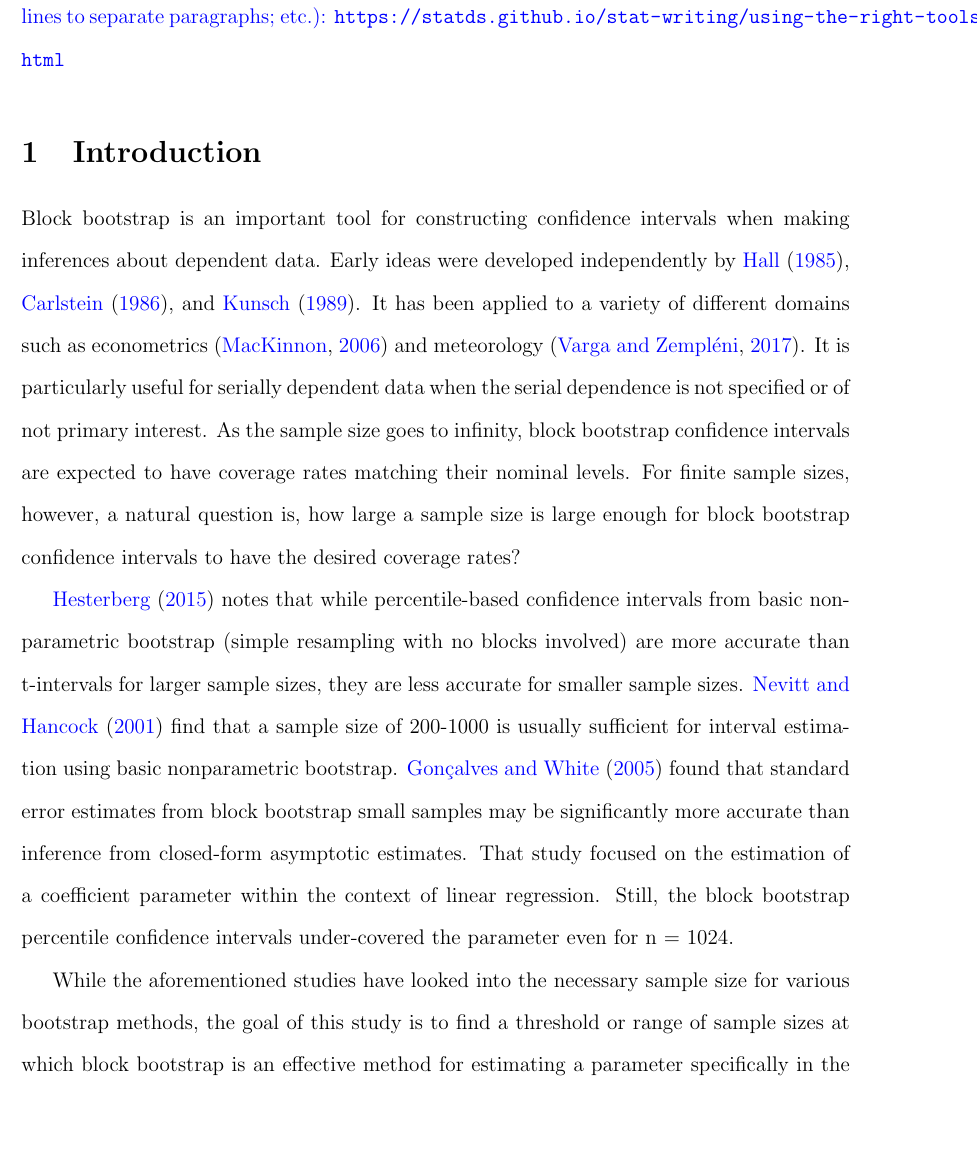
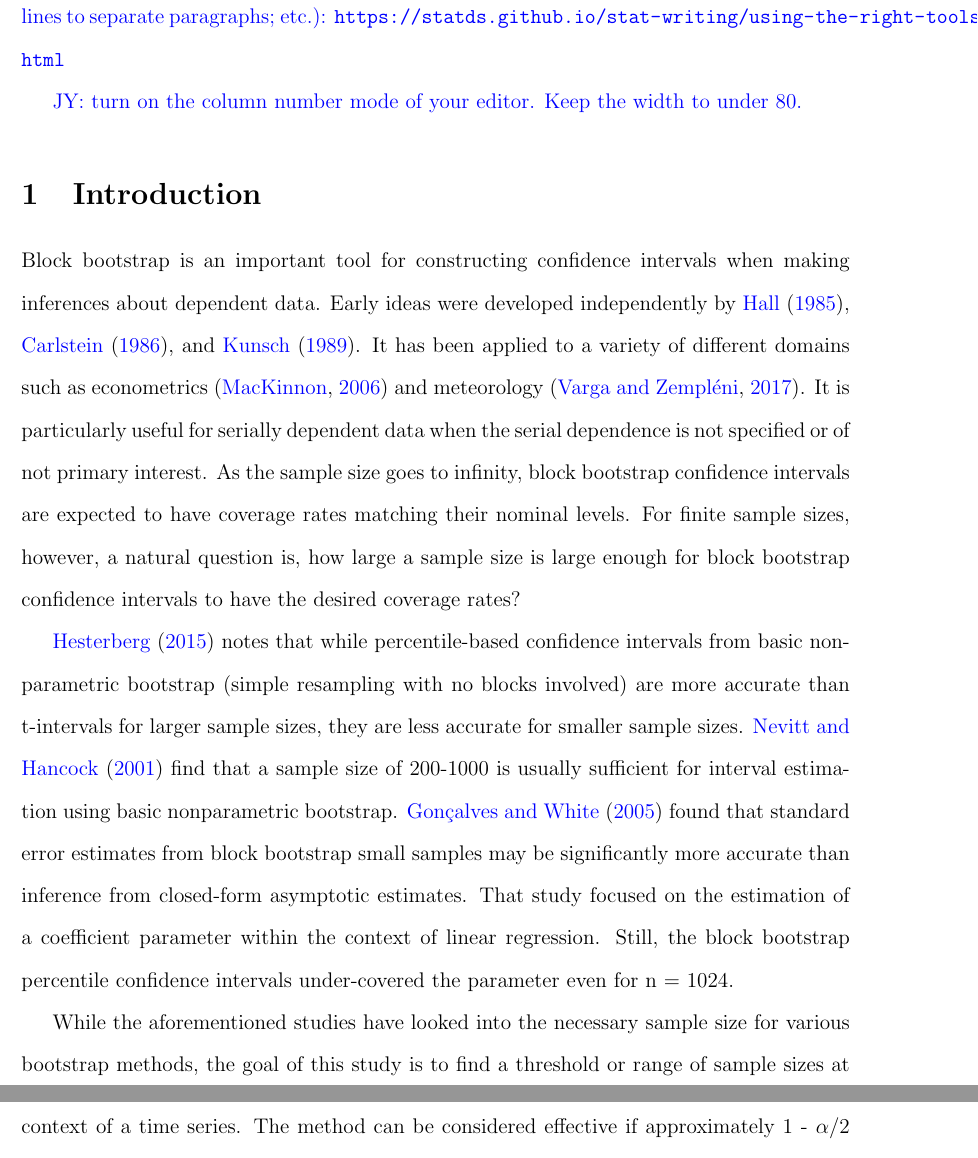
Before and after one commit to mathewchandy03/Block-Bootstrap-for-Time-Series-Problem, a LaTeX paper (Manuscript/manuscript.tex): part of page 3 of 12 before the commit and two parts of pages 3 and 4 of 12 after it, the two joined at a grey line, cut so that both start at the same text, the shorter picture padded with empty space. Compiled offline with pdfLaTeX.

Commit message:
commented on line width

```diff
--- a/Manuscript/manuscript.tex
+++ b/Manuscript/manuscript.tex
@@ -80,7 +80,9 @@ simulation;
 
 \jy{Practice my writing tips on latex (e.g., keep line width under 80; use
   double blank lines to separate paragraphs; etc.):
-\url{https://statds.github.io/stat-writing/using-the-right-tools-for-writing.html}}
+  \url{https://statds.github.io/stat-writing/using-the-right-tools-for-writing.html}}
+
+\jy{turn on the column number mode of your editor. Keep the width to under 80.}
 
 \section{Introduction}
 \label{sec:intro}
```
